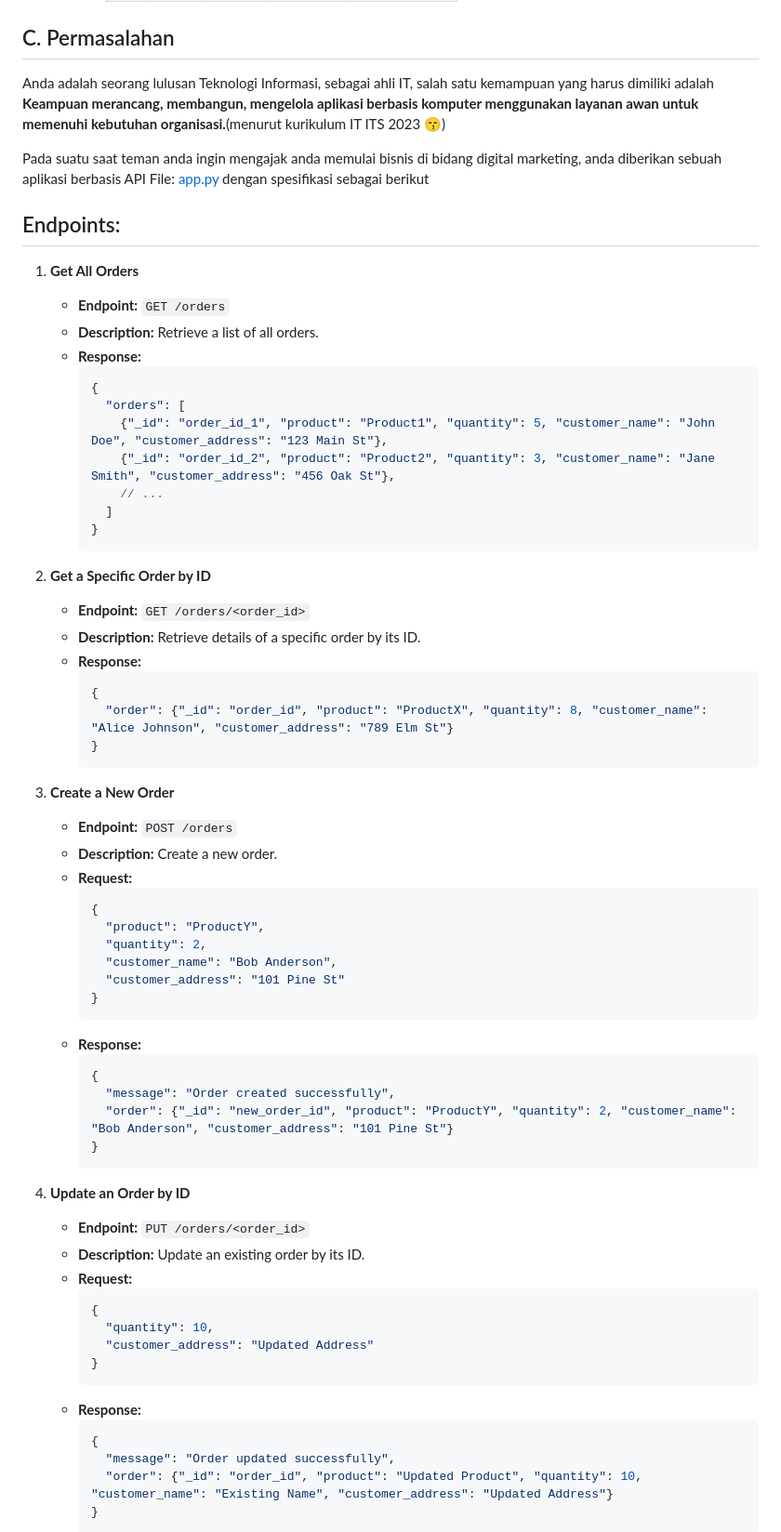
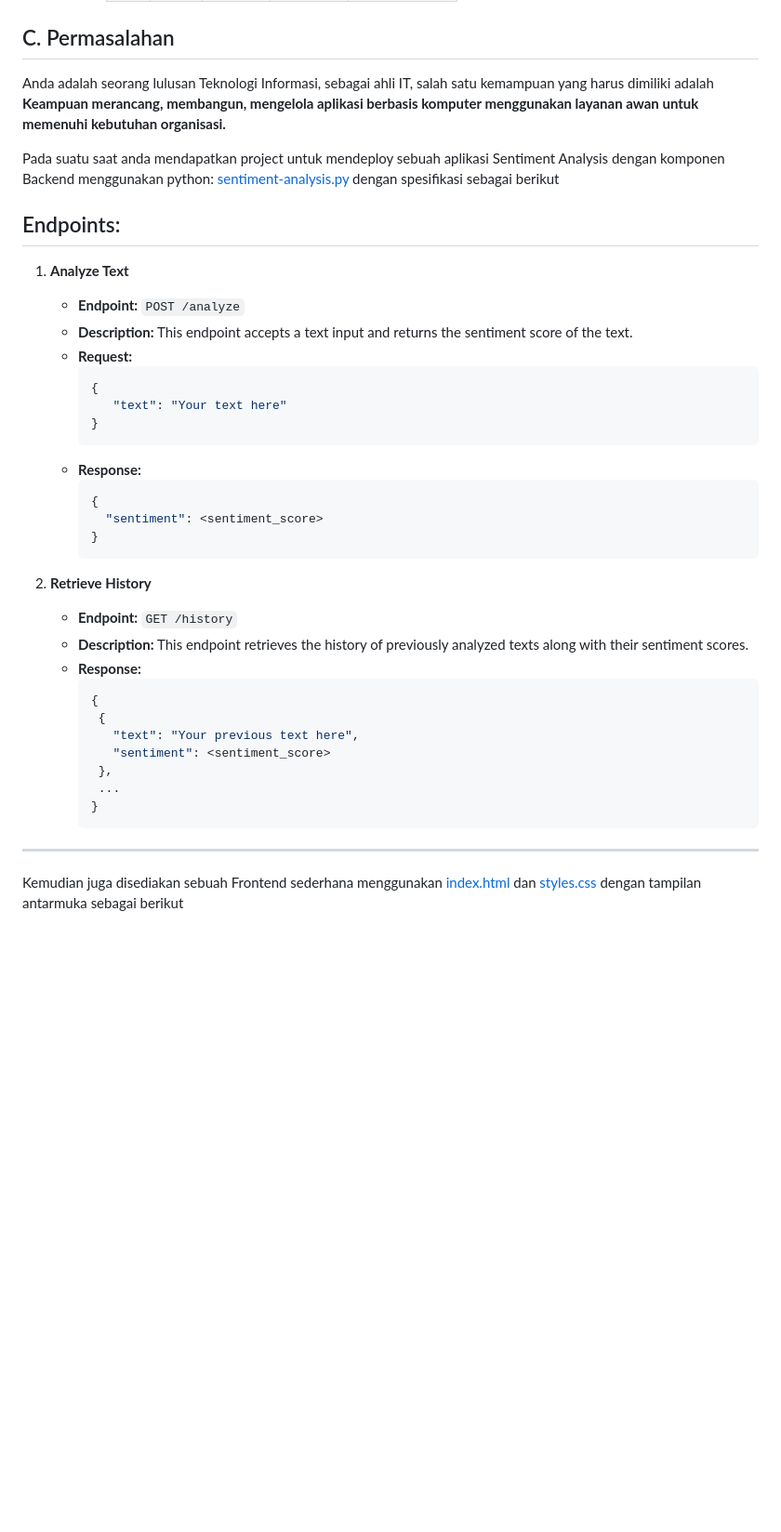
Before and after one commit to fuaddary/fp-tka, a Markdown page: README.md, the part around one of its changes. Shown at 93% size. Drawn GitHub-style; blank space fills up the shorter version.

````diff
--- a/README.md
+++ b/README.md
@@ -30,71 +33,44 @@
 
 ## C. Permasalahan
 
-Anda adalah seorang lulusan Teknologi Informasi, sebagai ahli IT, salah satu kemampuan yang harus dimiliki adalah **Keampuan merancang, membangun, mengelola aplikasi berbasis komputer menggunakan layanan awan untuk memenuhi kebutuhan organisasi.**(menurut kurikulum IT ITS 2023 😙)
+Anda adalah seorang lulusan Teknologi Informasi, sebagai ahli IT, salah satu kemampuan yang harus dimiliki adalah **Keampuan merancang, membangun, mengelola aplikasi berbasis komputer menggunakan layanan awan untuk memenuhi kebutuhan organisasi.**
 
-Pada suatu saat teman anda ingin mengajak anda memulai bisnis di bidang digital marketing, anda diberikan sebuah aplikasi berbasis API File: [app.py](/app.py) dengan spesifikasi sebagai berikut
+Pada suatu saat anda mendapatkan project untuk mendeploy sebuah aplikasi Sentiment Analysis dengan komponen Backend menggunakan python: [sentiment-analysis.py](/Resources/BE/sentiment-analysis.py) dengan spesifikasi sebagai berikut
 
 ## Endpoints:
 
-1. **Get All Orders**
-   - **Endpoint:** `GET /orders`
-   - **Description:** Retrieve a list of all orders.
+
+
+1. **Analyze Text**
+   - **Endpoint:** `POST /analyze`
+   - **Description:** This endpoint accepts a text input and returns the sentiment score of the text.
+   - **Request:**
+     ```json
+     {
+        "text": "Your text here"
+     }
+     ```
+    - **Response:**
+      ```json
+      {
+        "sentiment": <sentiment_score>
+      }
+      ```
+
+2. **Retrieve History**
+   - **Endpoint:** `GET /history`
+   - **Description:** This endpoint retrieves the history of previously analyzed texts along with their sentiment scores.
    - **Response:**
      ```json
      {
-       "orders": [
-         {"_id": "order_id_1", "product": "Product1", "quantity": 5, "customer_name": "John Doe", "customer_address": "123 Main St"},
-         {"_id": "order_id_2", "product": "Product2", "quantity": 3, "customer_name": "Jane Smith", "customer_address": "456 Oak St"},
-         // ...
-       ]
+      {
+        "text": "Your previous text here",
+        "sentiment": <sentiment_score>
+      },
+      ...
      }
      ```
+---
 
-2. **Get a Specific Order by ID**
-   - **Endpoint:** `GET /orders/<order_id>`
-   - **Description:** Retrieve details of a specific order by its ID.
-   - **Response:**
-     ```json
-     {
-       "order": {"_id": "order_id", "product": "ProductX", "quantity": 8, "customer_name": "Alice Johnson", "customer_address": "789 Elm St"}
-     }
-     ```
+Kemudian juga disediakan sebuah Frontend sederhana menggunakan [index.html](/Resources/FE/index.html) dan [styles.css](/Resources/FE/styles.css) dengan tampilan antarmuka sebagai berikut
 
-3. **Create a New Order**
-   - **Endpoint:** `POST /orders`
-   - **Description:** Create a new order.
-   - **Request:**
-     ```json
-     {
-       "product": "ProductY",
-       "quantity": 2,
-       "customer_name": "Bob Anderson",
-       "customer_address": "101 Pine St"
-     }
-     ```
-   - **Response:**
-     ```json
-     {
-       "message": "Order created successfully",
-       "order": {"_id": "new_order_id", "product": "ProductY", "quantity": 2, "customer_name": "Bob Anderson", "customer_address": "101 Pine St"}
-     }
-     ```
-
-4. **Update an Order by ID**
-   - **Endpoint:** `PUT /orders/<order_id>`
-   - **Description:** Update an existing order by its ID.
-   - **Request:**
-     ```json
-     {
-       "quantity": 10,
-       "customer_address": "Updated Address"
-     }
-     ```
-   - **Response:**
-     ```json
-     {
-       "message": "Order updated successfully",
-       "order": {"_id": "order_id", "product": "Updated Product", "quantity": 10, "customer_name": "Existing Name", "customer_address": "Updated Address"}
-     }
-     ```
-
````
Also changed, not shown: other parts of README.md (+14 -25 lines), image.png (added), 6 other files.
